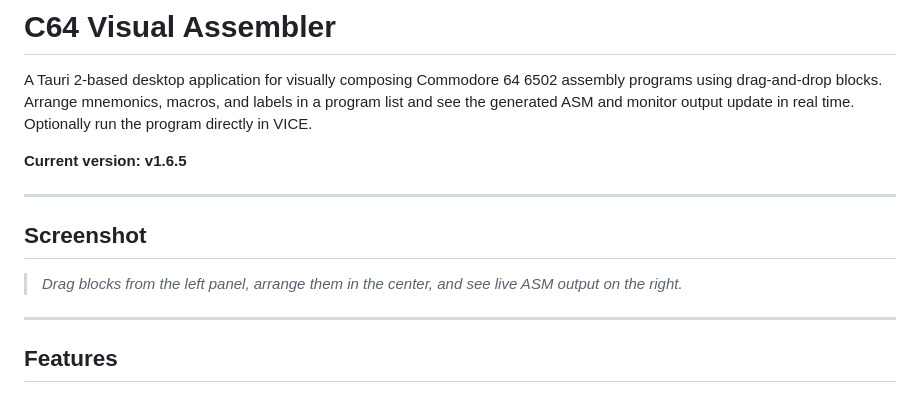
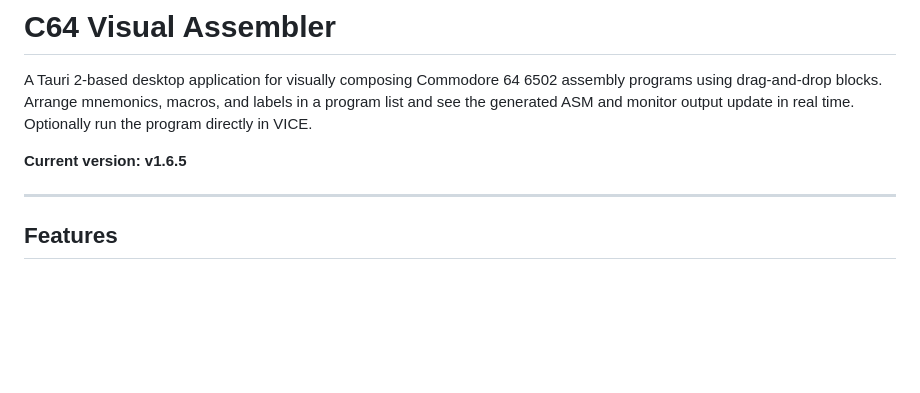
Before and after one commit to zstarczali/VisualAssembler, a Markdown page: README.md, the part around the change. Rendered like a GitHub page; blank space fills up the shorter version.

```diff
--- a/README.md
+++ b/README.md
@@ -3,13 +3,6 @@
 A Tauri 2-based desktop application for visually composing Commodore 64 6502 assembly programs using drag-and-drop blocks. Arrange mnemonics, macros, and labels in a program list and see the generated ASM and monitor output update in real time. Optionally run the program directly in VICE.
 
 **Current version: v1.6.5**
-
----
-
-
-## Screenshot
-
-> *Drag blocks from the left panel, arrange them in the center, and see live ASM output on the right.*
 
 ---
 
```
